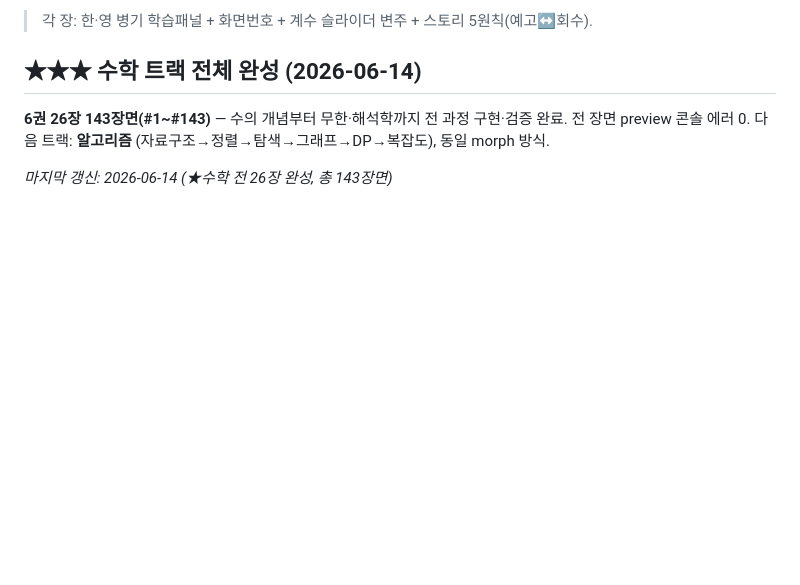
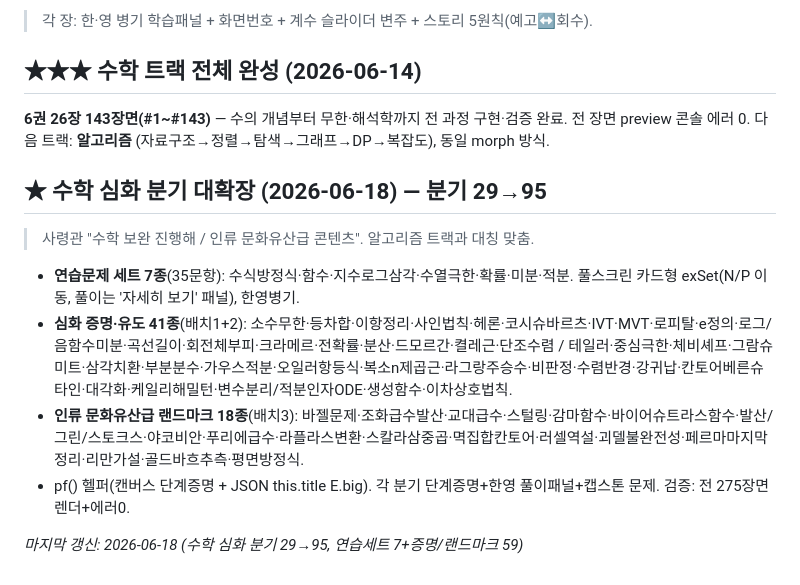
Before and after one commit to JaehoLee76/eduviz, a Markdown page: CURRICULUM.md, the part around the change. Drawn GitHub-style; blank space fills up the shorter version.

Commit message:
docs(EduViz): SSOT — 수학 심화 분기 29→95(연습7+증명/랜드마크 59) 반영
Co-Authored-By: Claude Opus 4.8 (1M context) <noreply@anthropic.com>

```diff
--- a/CURRICULUM.md
+++ b/CURRICULUM.md
@@ -71,4 +71,11 @@ _규모: 6권 · 26장 · 약 80개 절. 각 절 = 1~수 개 인터랙티브 장
 **6권 26장 143장면(#1~#143)** — 수의 개념부터 무한·해석학까지 전 과정 구현·검증 완료. 전 장면 preview 콘솔 에러 0.
 다음 트랙: **알고리즘** (자료구조→정렬→탐색→그래프→DP→복잡도), 동일 morph 방식.
 
-_마지막 갱신: 2026-06-14 (★수학 전 26장 완성, 총 143장면)_
+## ★ 수학 심화 분기 대확장 (2026-06-18) — 분기 29→95
+> 사령관 "수학 보완 진행해 / 인류 문화유산급 콘텐츠". 알고리즘 트랙과 대칭 맞춤.
+- **연습문제 세트 7종**(35문항): 수식방정식·함수·지수로그삼각·수열극한·확률·미분·적분. 풀스크린 카드형 exSet(N/P 이동, 풀이는 '자세히 보기' 패널), 한영병기.
+- **심화 증명·유도 41종**(배치1+2): 소수무한·등차합·이항정리·사인법칙·헤론·코시슈바르츠·IVT·MVT·로피탈·e정의·로그/음함수미분·곡선길이·회전체부피·크라메르·전확률·분산·드모르간·켤레근·단조수렴 / 테일러·중심극한·체비셰프·그람슈미트·삼각치환·부분분수·가우스적분·오일러항등식·복소n제곱근·라그랑주승수·비판정·수렴반경·강귀납·칸토어베른슈타인·대각화·케일리해밀턴·변수분리/적분인자ODE·생성함수·이차상호법칙.
+- **인류 문화유산급 랜드마크 18종**(배치3): 바젤문제·조화급수발산·교대급수·스털링·감마함수·바이어슈트라스함수·발산/그린/스토크스·야코비안·푸리에급수·라플라스변환·스칼라삼중곱·멱집합칸토어·러셀역설·괴델불완전성·페르마마지막정리·리만가설·골드바흐추측·평면방정식.
+- pf() 헬퍼(캔버스 단계증명 + JSON this.title E.big). 각 분기 단계증명+한영 풀이패널+캡스톤 문제. 검증: 전 275장면 렌더+에러0.
+
+_마지막 갱신: 2026-06-18 (수학 심화 분기 29→95, 연습세트 7+증명/랜드마크 59)_
```
